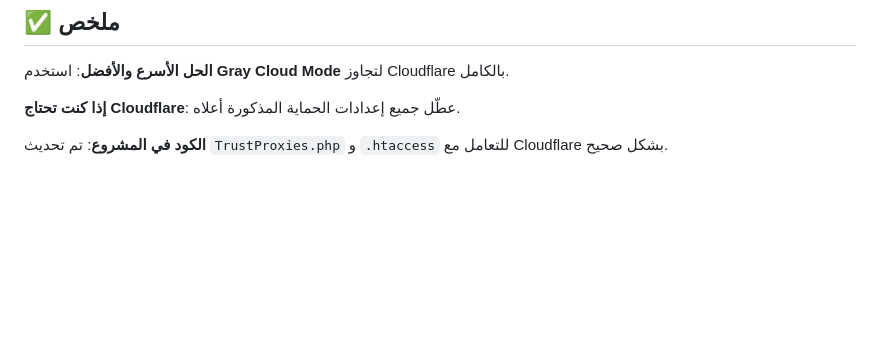
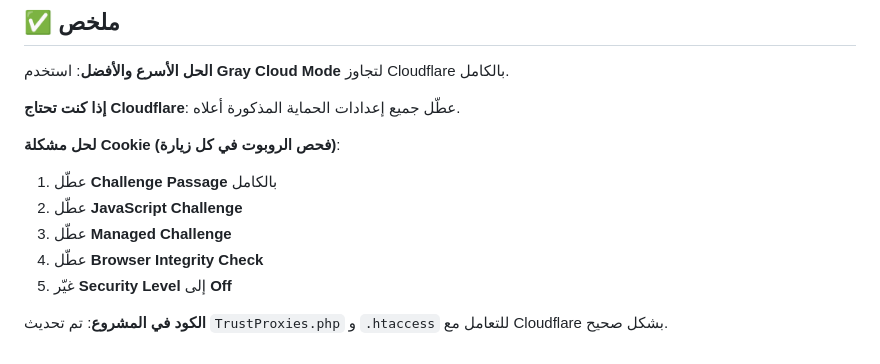
Before and after one commit to mustfamoolan/parana-kids, a Markdown page: CLOUDFLARE_DISABLE_PROTECTION.md, the part around the change printed below. Rendered like a GitHub page; blank space fills up the shorter version.

```diff
--- a/CLOUDFLARE_DISABLE_PROTECTION.md
+++ b/CLOUDFLARE_DISABLE_PROTECTION.md
@@ -185,4 +257,12 @@
 
 **إذا كنت تحتاج Cloudflare**: عطّل جميع إعدادات الحماية المذكورة أعلاه.
 
+**لحل مشكلة Cookie (فحص الروبوت في كل زيارة)**:
+
+1. عطّل **Challenge Passage** بالكامل
+2. عطّل **JavaScript Challenge**
+3. عطّل **Managed Challenge**
+4. عطّل **Browser Integrity Check**
+5. غيّر **Security Level** إلى **Off**
+
 **الكود في المشروع**: تم تحديث `TrustProxies.php` و `.htaccess` للتعامل مع Cloudflare بشكل صحيح.
```
Also changed, not shown: other parts of CLOUDFLARE_DISABLE_PROTECTION.md (+88 -16 lines).
